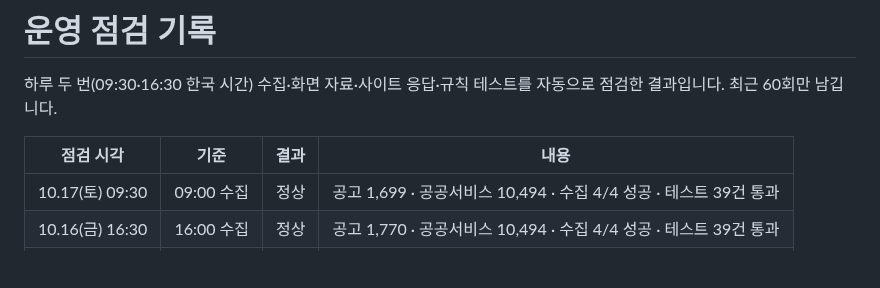
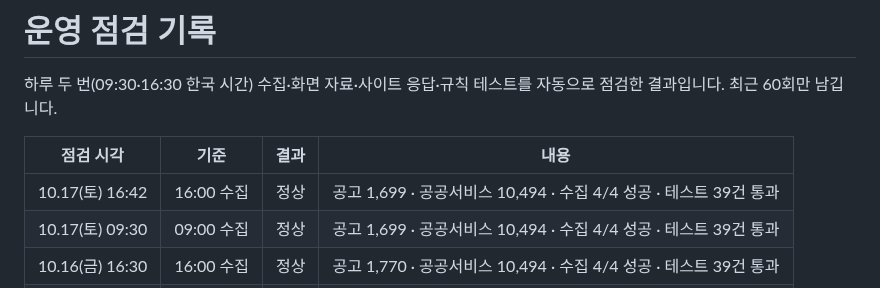
Before and after one commit to Dj-Lee2/jiwonmoa, a Markdown page: status/checks.md, the part around the change. Drawn GitHub-style; blank space fills up the shorter version.

```diff
--- a/status/checks.md
+++ b/status/checks.md
@@ -4,6 +4,7 @@
 
 | 점검 시각 | 기준 | 결과 | 내용 |
 |---|---|---|---|
+| 10.17(토) 16:42 | 16:00 수집 | 정상 | 공고 1,699 · 공공서비스 10,494 · 수집 4/4 성공 · 테스트 39건 통과 |
 | 10.17(토) 09:30 | 09:00 수집 | 정상 | 공고 1,699 · 공공서비스 10,494 · 수집 4/4 성공 · 테스트 39건 통과 |
 | 10.16(금) 16:30 | 16:00 수집 | 정상 | 공고 1,770 · 공공서비스 10,494 · 수집 4/4 성공 · 테스트 39건 통과 |
 | 10.16(금) 09:30 | 09:00 수집 | 정상 | 공고 1,738 · 공공서비스 10,494 · 수집 4/4 성공 · 테스트 39건 통과 |
```
Also changed, not shown: README.md (+1 -1 lines).
